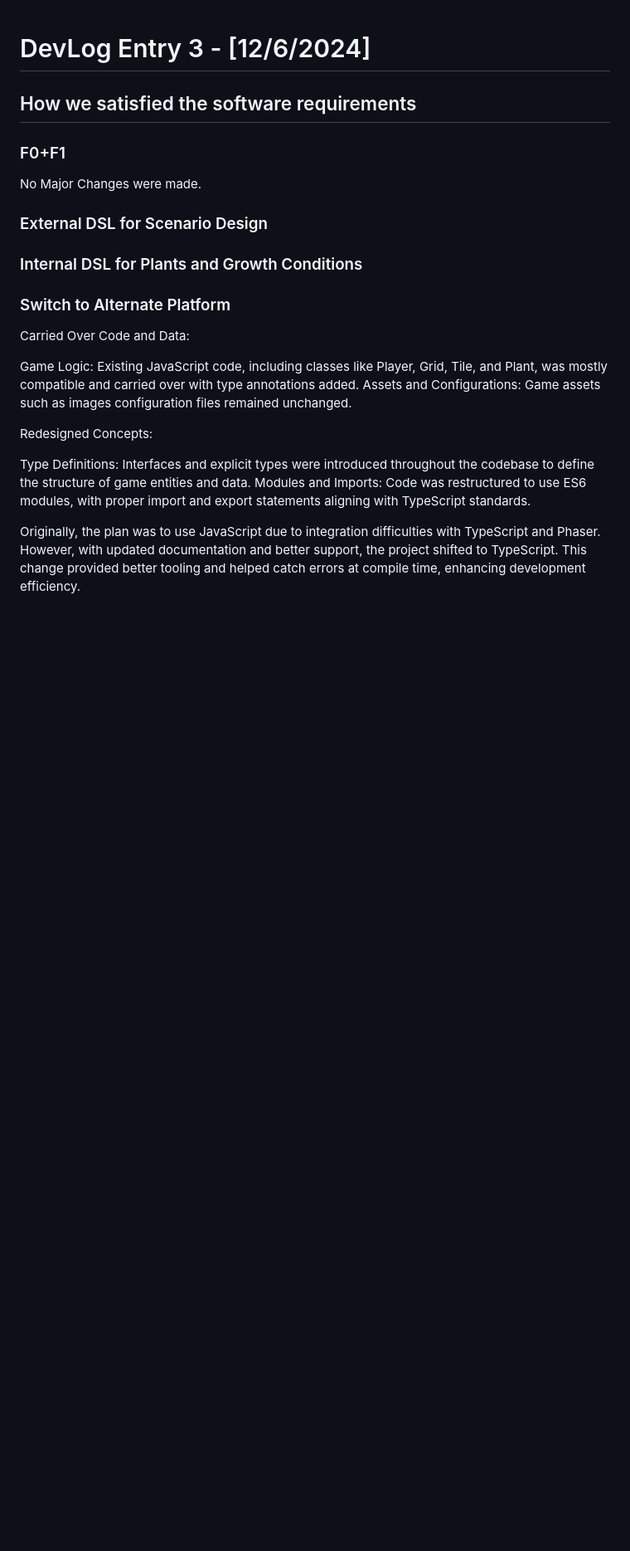
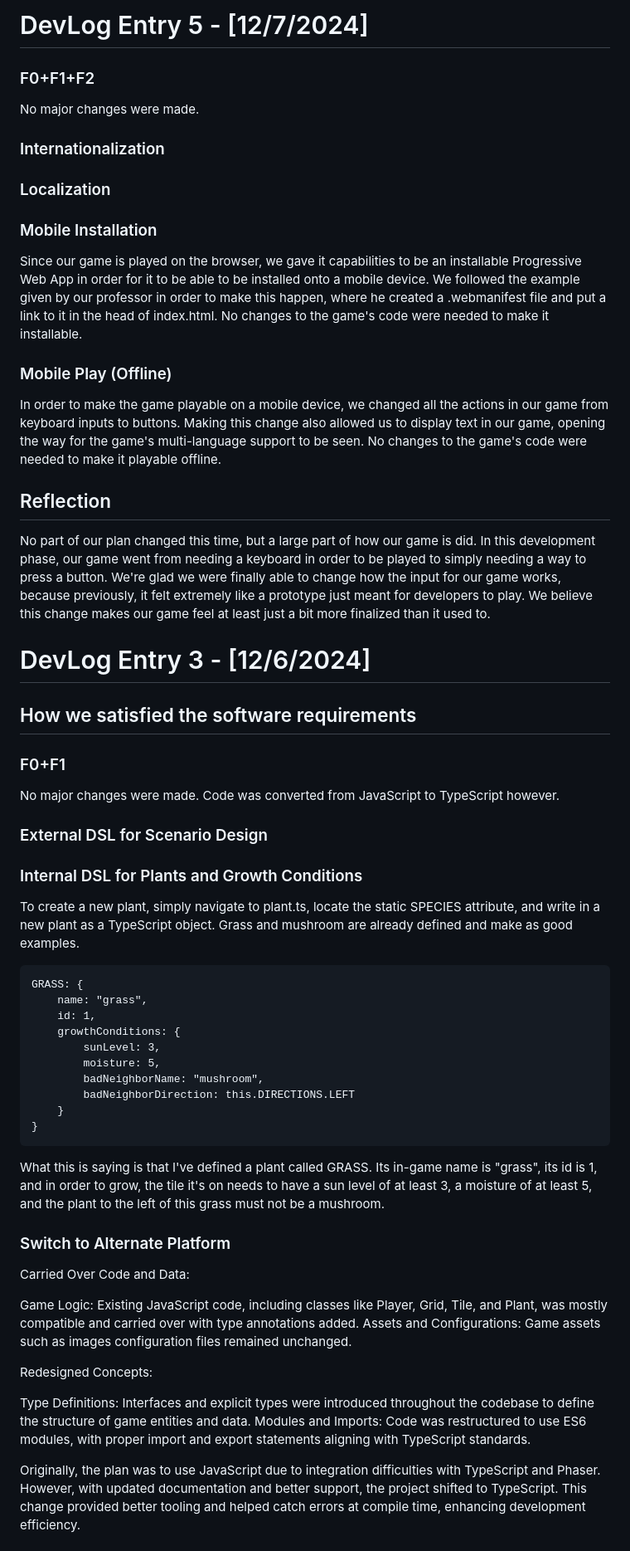
Before and after one commit to Articunolies/CMPM-121-Final-TypeScript, a Markdown page: README.md, the part around one of its changes. Shown at 83% size. GitHub-like rendering; blank space fills up the shorter version.

Commit message:
Wrote some of the F2 and F3 devlogs

````diff
--- a/README.md
+++ b/README.md
@@ -1,11 +1,47 @@
+# DevLog Entry 5 - [12/7/2024]
+
+### F0+F1+F2
+No major changes were made.
+
+### Internationalization
+
+
+### Localization
+
+
+### Mobile Installation
+Since our game is played on the browser, we gave it capabilities to be an installable Progressive Web App in order for it to be able to be installed onto a mobile device. We followed the example given by our professor in order to make this happen, where he created a .webmanifest file and put a link to it in the head of index.html. No changes to the game's code were needed to make it installable.
+
+### Mobile Play (Offline)
+In order to make the game playable on a mobile device, we changed all the actions in our game from keyboard inputs to buttons. Making this change also allowed us to display text in our game, opening the way for the game's multi-language support to be seen. No changes to the game's code were needed to make it playable offline.
+
+## Reflection
+No part of our plan changed this time, but a large part of how our game is did. In this development phase, our game went from needing a keyboard in order to be played to simply needing a way to press a button. We're glad we were finally able to change how the input for our game works, because previously, it felt extremely like a prototype just meant for developers to play. We believe this change makes our game feel at least just a bit more finalized than it used to.
+
 # DevLog Entry 3 - [12/6/2024]
+
 ## How we satisfied the software requirements
+
 ### F0+F1
-No Major Changes were made.
+No major changes were made. Code was converted from JavaScript to TypeScript however.
 
 ### External DSL for Scenario Design
 
 ### Internal DSL for Plants and Growth Conditions
+To create a new plant, simply navigate to plant.ts, locate the static SPECIES attribute, and write in a new plant as a TypeScript object. Grass and mushroom are already defined and make as good examples.
+```
+GRASS: {
+    name: "grass",
+    id: 1,
+    growthConditions: {
+        sunLevel: 3,
+        moisture: 5,
+        badNeighborName: "mushroom",
+        badNeighborDirection: this.DIRECTIONS.LEFT
+    }
+}
+```
+What this is saying is that I've defined a plant called GRASS. Its in-game name is "grass", its id is 1, and in order to grow, the tile it's on needs to have a sun level of at least 3, a moisture of at least 5, and the plant to the left of this grass must not be a mushroom.
 
 ### Switch to Alternate Platform
 Carried Over Code and Data:
````
Also changed, not shown: other parts of README.md (+1 -0 lines).
